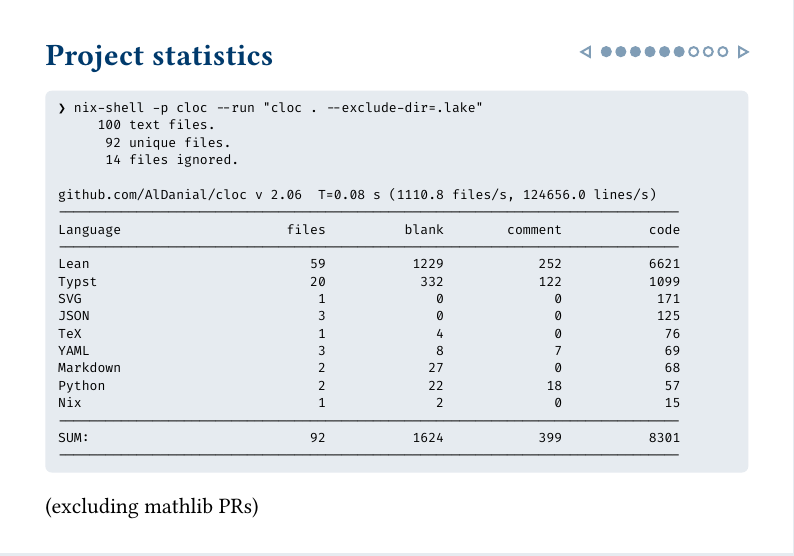
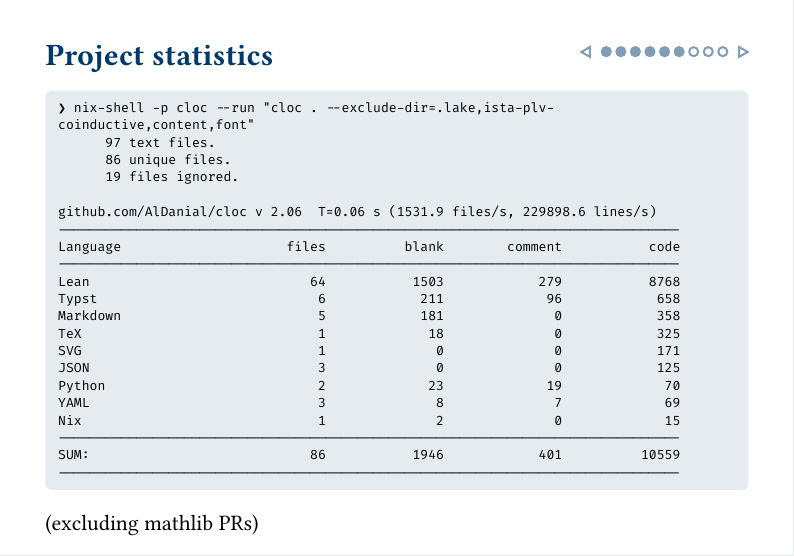
Before and after one commit to Equilibris/dissertation, a Typst document (progress-slides.typ): part of page 7 of 14, cut so that both start at the same text. The pictures show the PDF file progress-slides.pdf that the author committed with the source.

Commit message:
presentation

````diff
--- a/progress-slides.typ
+++ b/progress-slides.typ
@@ -160,26 +160,26 @@ coinductive ITree
 
 #no-codly[
 #text(8pt)[```
-❯ nix-shell -p cloc --run "cloc . --exclude-dir=.lake"
-     100 text files.
-      92 unique files.
-      14 files ignored.
+❯ nix-shell -p cloc --run "cloc . --exclude-dir=.lake,ista-plv-coinductive,content,font"
+      97 text files.
+      86 unique files.
+      19 files ignored.
 
-github.com/AlDanial/cloc v 2.06  T=0.08 s (1110.8 files/s, 124656.0 lines/s)
+github.com/AlDanial/cloc v 2.06  T=0.06 s (1531.9 files/s, 229898.6 lines/s)
 -------------------------------------------------------------------------------
 Language                     files          blank        comment           code
 -------------------------------------------------------------------------------
-Lean                            59           1229            252           6621
-Typst                           20            332            122           1099
+Lean                            64           1503            279           8768
+Typst                            6            211             96            658
+Markdown                         5            181              0            358
+TeX                              1             18              0            325
 SVG                              1              0              0            171
 JSON                             3              0              0            125
-TeX                              1              4              0             76
+Python                           2             23             19             70
 YAML                             3              8              7             69
-Markdown                         2             27              0             68
-Python                           2             22             18             57
 Nix                              1              2              0             15
 -------------------------------------------------------------------------------
-SUM:                            92           1624            399           8301
+SUM:                            86           1946            401          10559
 -------------------------------------------------------------------------------
 ```]
 ]
````
Also changed, not shown: progress-slides.pdf.
